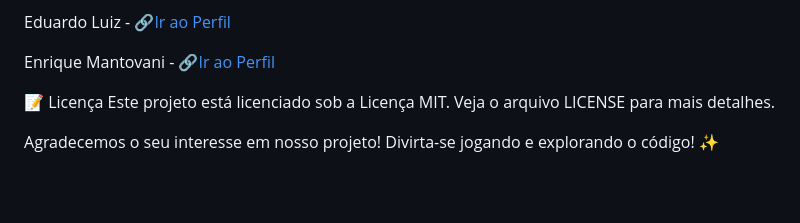
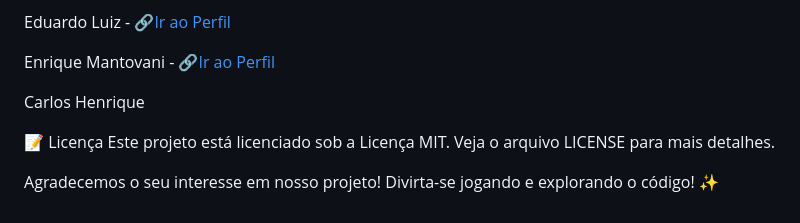
Before and after one commit to oEmanuelFirmino/ECO101A_jogo, a Markdown page: README.md, the part around the change. GitHub-like rendering; blank space fills up the shorter version.

```diff
--- a/README.md
+++ b/README.md
@@ -169,6 +169,8 @@ Eduardo Luiz - [🔗Ir ao Perfil](https://github.com/Dudruu)
 
 Enrique Mantovani - [🔗Ir ao Perfil](https://github.com/enriquemantovani)
 
+Carlos Henrique
+
 
 📝 Licença
 Este projeto está licenciado sob a Licença MIT. Veja o arquivo LICENSE para mais detalhes.
```
